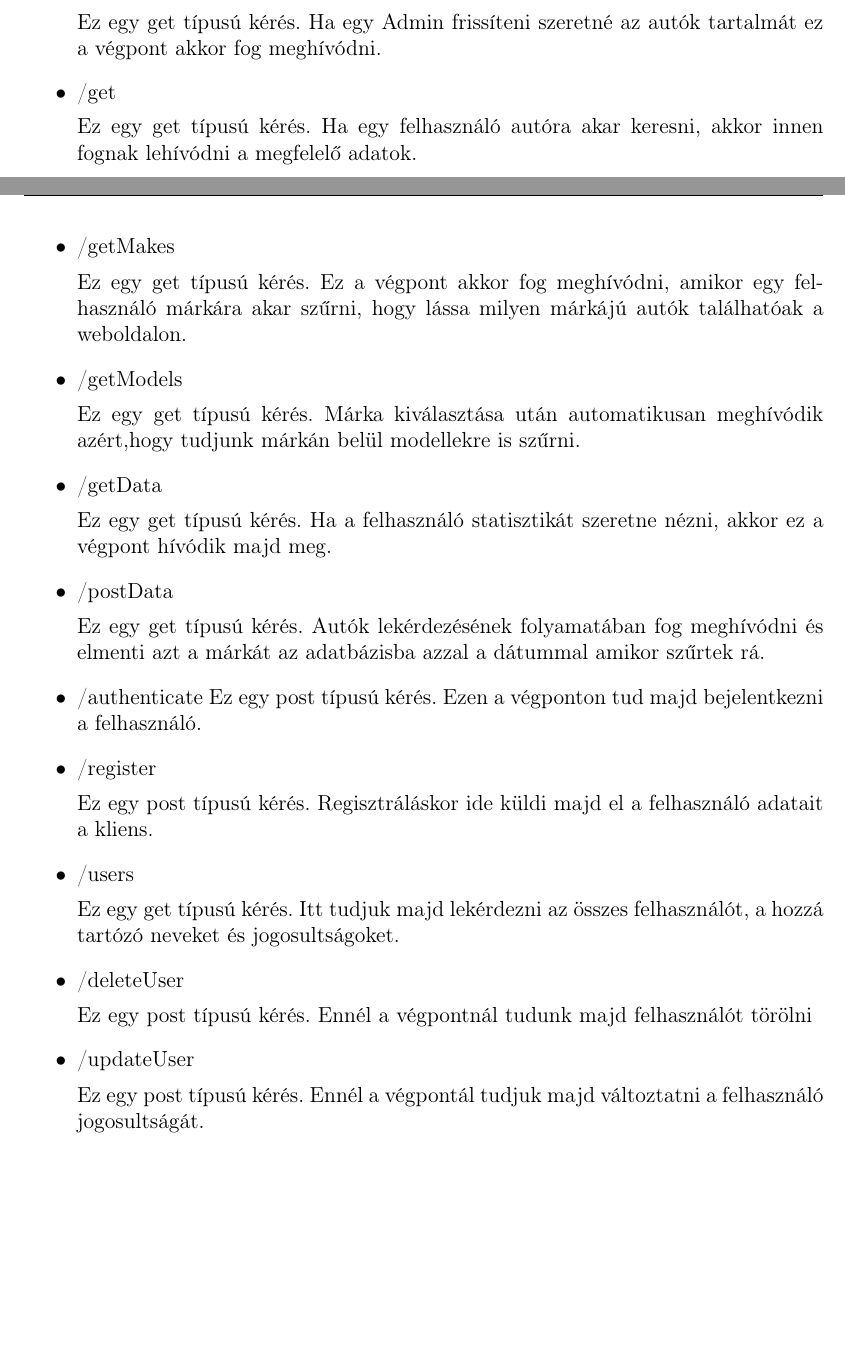
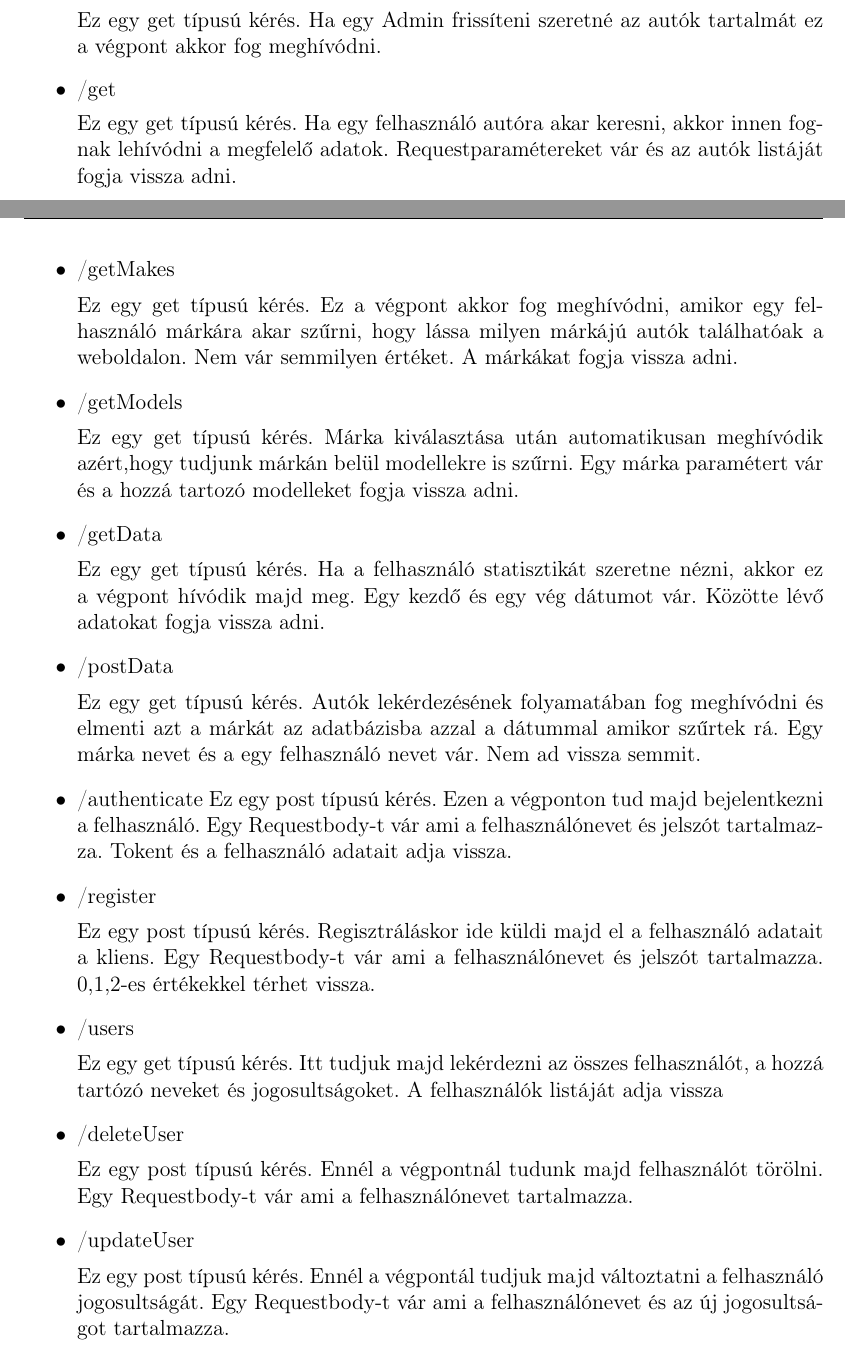
Before and after one commit to Otvos-Adam-Balazs/Szakdolgozat, a LaTeX document (szakdolgozat/dolgozat.tex, which reads szakdolgozat/chapters/4_implementation.tex): two parts of pages 21 and 22 of 43, joined at a grey line, cut so that both start at the same text, the shorter picture padded with empty space. Compiled offline with pdfLaTeX.

Commit message:
2022.11.01

```diff
--- a/szakdolgozat/chapters/4_implementation.tex
+++ b/szakdolgozat/chapters/4_implementation.tex
@@ -129,33 +129,41 @@ Ez egy get típusú kérés. Ha egy Admin frissíteni szeretné az autók tartal
 \item /get
 
 Ez egy get típusú kérés. Ha egy felhasználó autóra akar keresni, akkor innen fognak lehívódni a megfelelő adatok.
+Requestparamétereket vár és az autók listáját fogja vissza adni.
 \item /getMakes
 
 Ez egy get típusú kérés. Ez a végpont akkor fog meghívódni, amikor egy felhasználó márkára akar szűrni, hogy lássa milyen márkájú autók találhatóak a weboldalon.
+Nem vár semmilyen értéket. A márkákat fogja vissza adni.
 \item /getModels
 
 Ez egy get típusú kérés. Márka kiválasztása után automatikusan meghívódik azért,hogy tudjunk márkán belül modellekre is szűrni.
-
+Egy márka paramétert vár és a hozzá tartozó modelleket fogja vissza adni.
 \item /getData
 
 Ez egy get típusú kérés. Ha a felhasználó statisztikát szeretne nézni, akkor ez a végpont hívódik majd meg.
+Egy kezdő és egy vég dátumot vár. Közötte lévő adatokat fogja vissza adni.
 \item /postData
 
 Ez egy get típusú kérés. Autók lekérdezésének folyamatában fog meghívódni és elmenti azt a márkát az adatbázisba azzal a dátummal amikor szűrtek rá.
+Egy márka nevet és a egy felhasználó nevet vár. Nem ad vissza semmit.
 \item /authenticate
 Ez egy post típusú kérés. Ezen a végponton tud majd bejelentkezni a felhasználó.
-
+Egy Requestbody-t vár ami a felhasználónevet és jelszót tartalmazza. Tokent és a felhasználó adatait adja vissza.
 \item /register
 
 Ez egy post típusú kérés. Regisztráláskor ide küldi majd el a felhasználó adatait a kliens.
+Egy Requestbody-t vár ami a felhasználónevet és jelszót tartalmazza. 0,1,2-es értékekkel térhet vissza.
 \item /users
 
 Ez egy get típusú kérés. Itt tudjuk majd lekérdezni az összes felhasználót, a hozzá tartózó neveket és jogosultságoket.
+A felhasználók listáját adja vissza
 \item /deleteUser
 
-Ez egy post típusú kérés. Ennél a végpontnál tudunk majd felhasználót törölni
+Ez egy post típusú kérés. Ennél a végpontnál tudunk majd felhasználót törölni.
+Egy Requestbody-t vár ami a felhasználónevet tartalmazza.
 \item /updateUser
 
 Ez egy post típusú kérés. Ennél  a végpontál tudjuk majd változtatni a felhasználó jogosultságát.
+Egy Requestbody-t vár ami a felhasználónevet és az új jogosultságot tartalmazza.
 
 \end{itemize}
```
